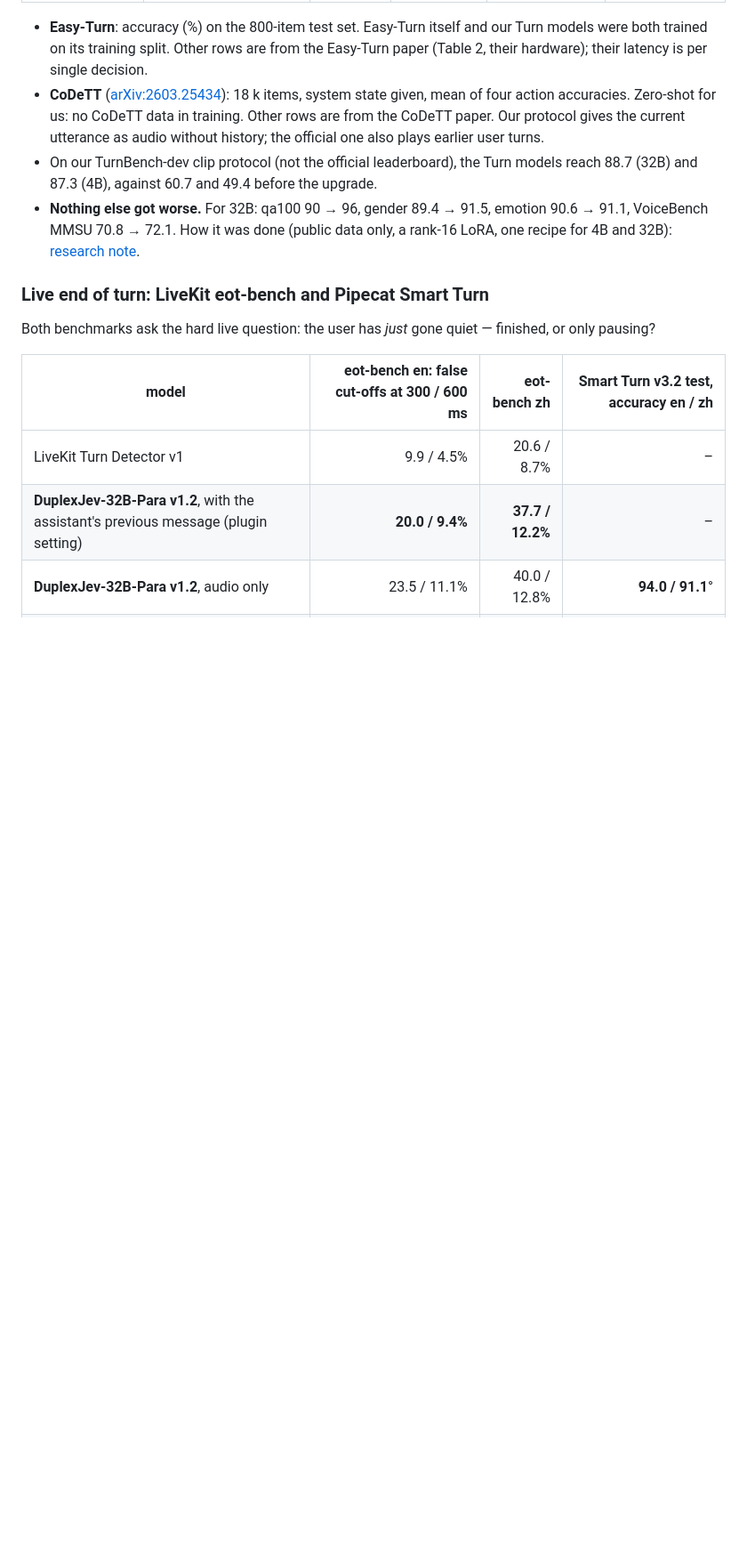
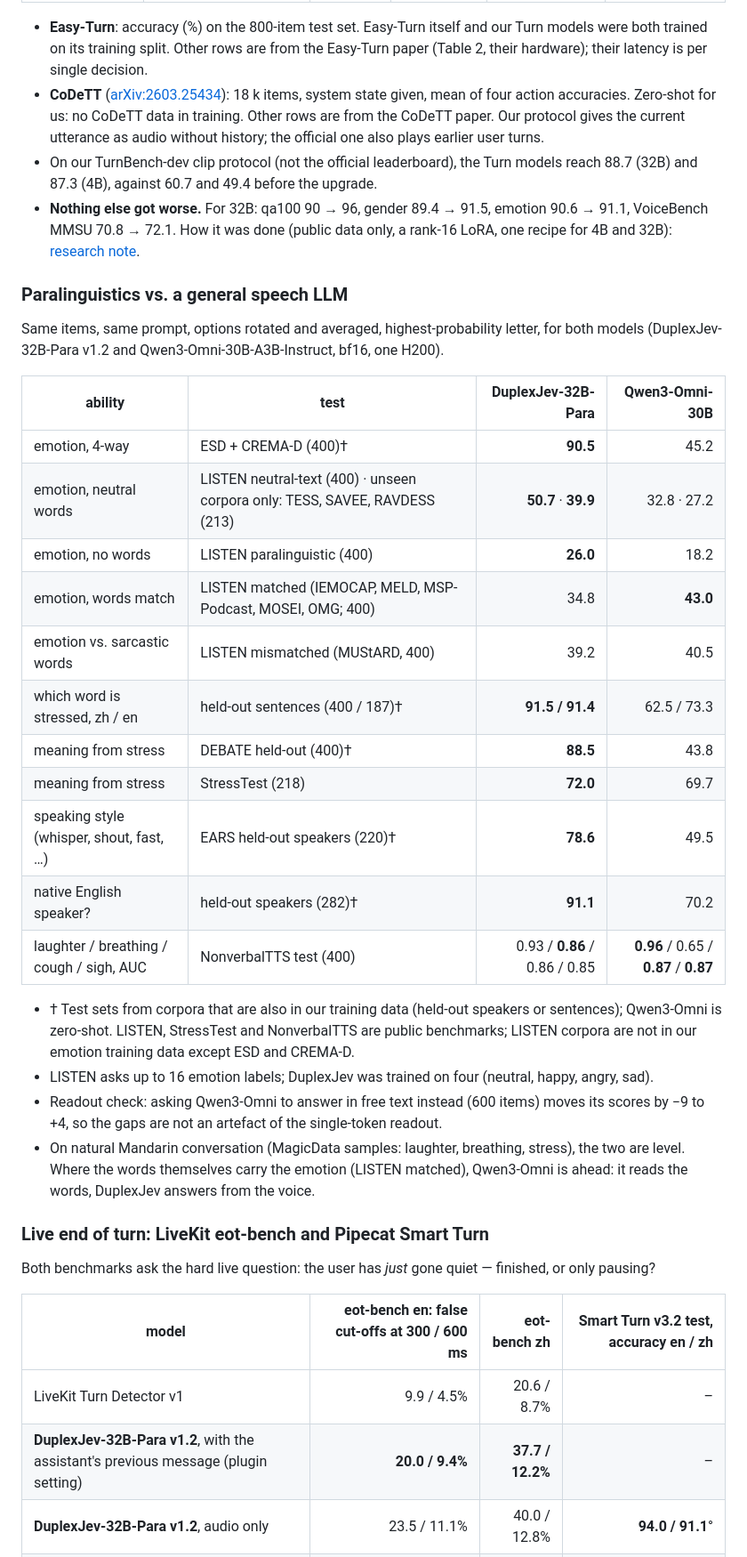
Before and after one commit to adventists-ai/duplexjev, a Markdown page: README.md, the part around one of its changes. Shown at 89% size. Rendered like a GitHub page; blank space fills up the shorter version.

Commit message:
README: paralinguistics vs Qwen3-Omni and LISTEN (EACL 2026)
Same-item comparison of DuplexJev-32B-Para v1.2 and Qwen3-Omni-30B-A3B (same prompt, rotated options), plus the public LISTEN benchmark (EACL 2026). In-domain test sets are marked; rows where Qwen3-Omni is ahead are kept.

```diff
--- a/README.md
+++ b/README.md
@@ -418,6 +426,34 @@ decisions about one clip cost about as much as one.
   70.8 → 72.1. How it was done (public data only, a rank-16 LoRA, one recipe for 4B and 32B):
   [research note](research/2026-10-turn-taking-lora.md).
 
+### Paralinguistics vs. a general speech LLM
+
+Same items, same prompt, options rotated and averaged, highest-probability letter, for both models
+(DuplexJev-32B-Para v1.2 and Qwen3-Omni-30B-A3B-Instruct, bf16, one H200).
+
+| ability | test | DuplexJev-32B-Para | Qwen3-Omni-30B |
+|---|---|---:|---:|
+| emotion, 4-way | ESD + CREMA-D (400)† | **90.5** | 45.2 |
+| emotion, neutral words | LISTEN neutral-text (400) · unseen corpora only: TESS, SAVEE, RAVDESS (213) | **50.7** · **39.9** | 32.8 · 27.2 |
+| emotion, no words | LISTEN paralinguistic (400) | **26.0** | 18.2 |
+| emotion, words match | LISTEN matched (IEMOCAP, MELD, MSP-Podcast, MOSEI, OMG; 400) | 34.8 | **43.0** |
+| emotion vs. sarcastic words | LISTEN mismatched (MUStARD, 400) | 39.2 | 40.5 |
+| which word is stressed, zh / en | held-out sentences (400 / 187)† | **91.5 / 91.4** | 62.5 / 73.3 |
+| meaning from stress | DEBATE held-out (400)† | **88.5** | 43.8 |
+| meaning from stress | StressTest (218) | **72.0** | 69.7 |
+| speaking style (whisper, shout, fast, …) | EARS held-out speakers (220)† | **78.6** | 49.5 |
+| native English speaker? | held-out speakers (282)† | **91.1** | 70.2 |
+| laughter / breathing / cough / sigh, AUC | NonverbalTTS test (400) | 0.93 / **0.86** / 0.86 / 0.85 | **0.96** / 0.65 / **0.87** / **0.87** |
+
+- † Test sets from corpora that are also in our training data (held-out speakers or sentences); Qwen3-Omni is zero-shot.
+  LISTEN, StressTest and NonverbalTTS are public benchmarks; LISTEN corpora are not in our emotion training data except
+  ESD and CREMA-D.
+- LISTEN asks up to 16 emotion labels; DuplexJev was trained on four (neutral, happy, angry, sad).
+- Readout check: asking Qwen3-Omni to answer in free text instead (600 items) moves its scores by −9 to +4, so the gaps
+  are not an artefact of the single-token readout.
+- On natural Mandarin conversation (MagicData samples: laughter, breathing, stress), the two are level. Where the words
+  themselves carry the emotion (LISTEN matched), Qwen3-Omni is ahead: it reads the words, DuplexJev answers from the voice.
+
 ### Live end of turn: LiveKit eot-bench and Pipecat Smart Turn
 
 Both benchmarks ask the hard live question: the user has *just* gone quiet — finished, or only pausing?
```
Also changed, not shown: other parts of README.md (+10 -2 lines).
